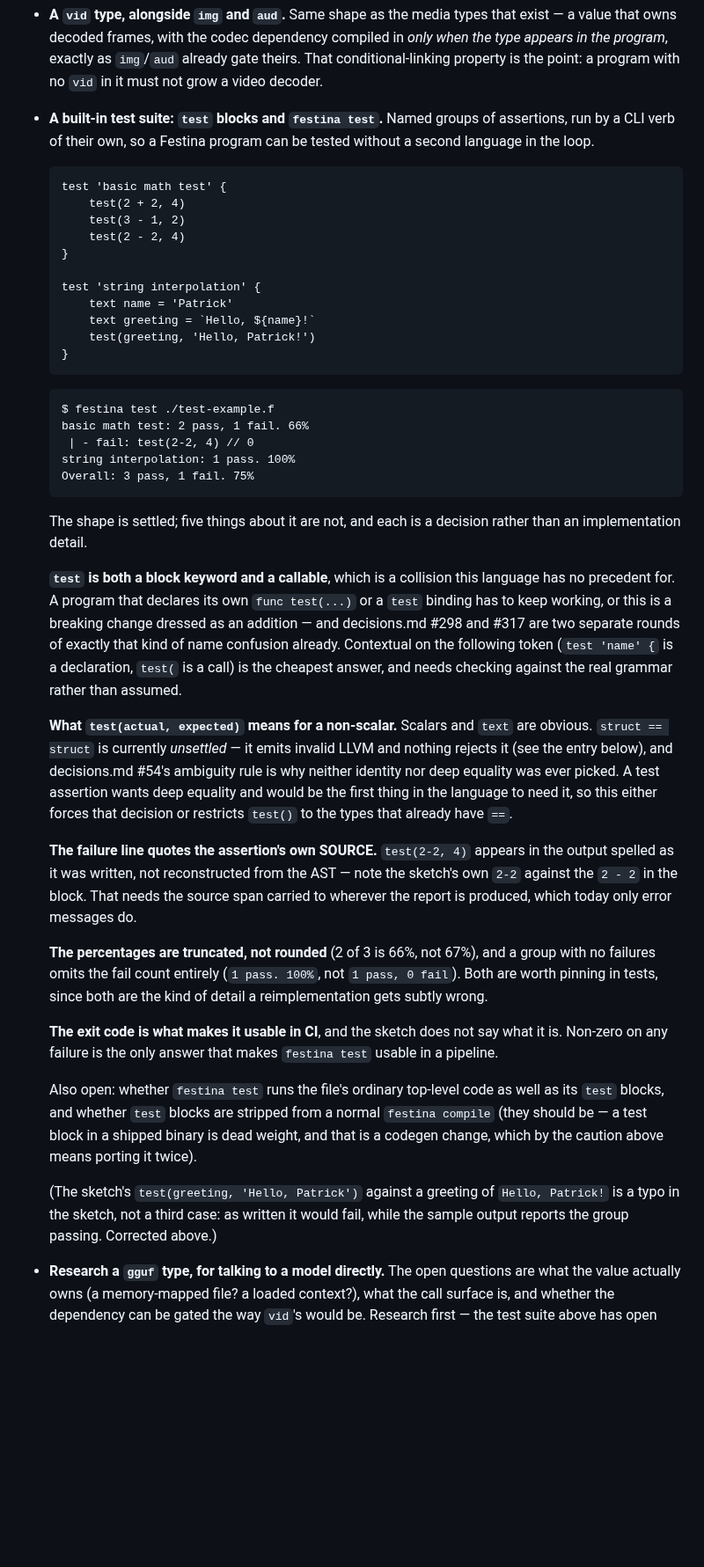
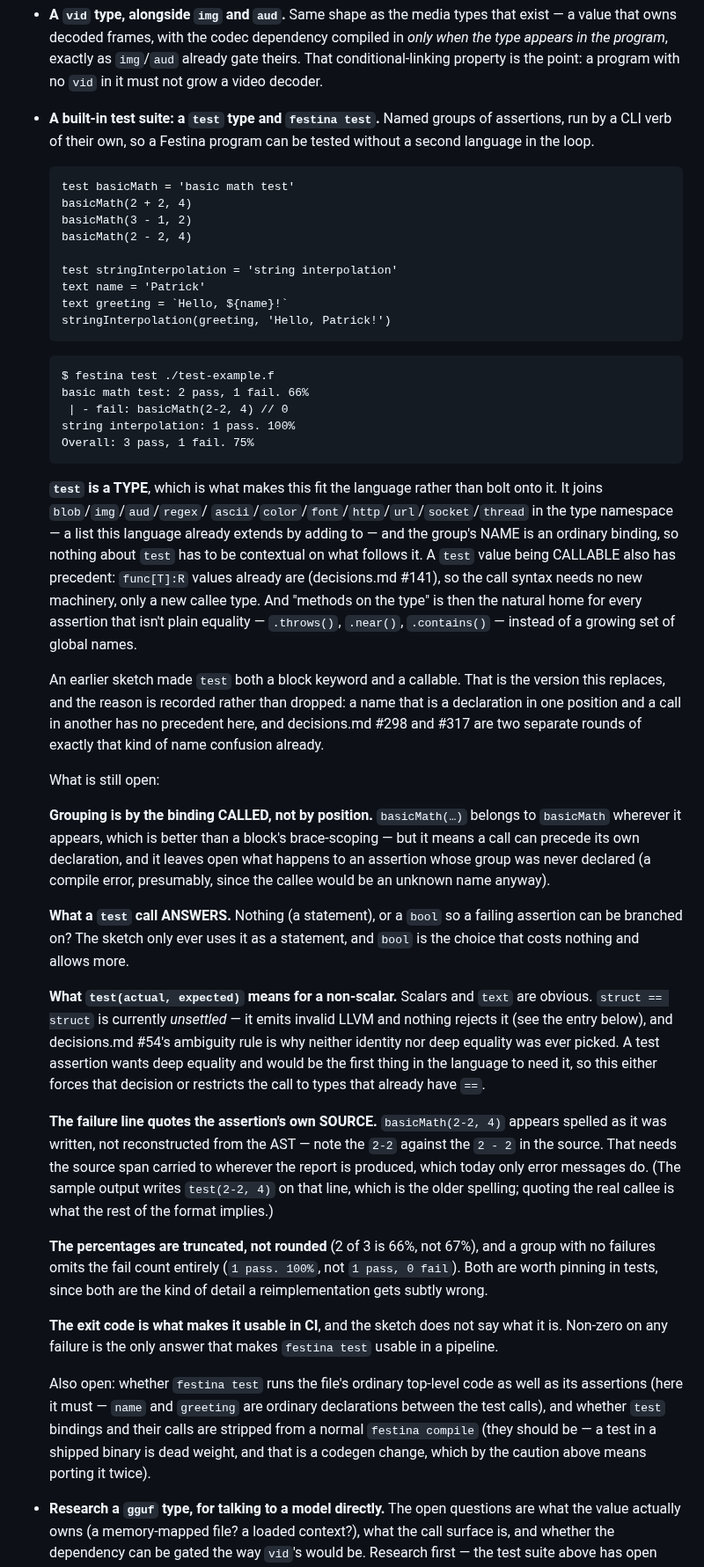
Before and after one commit to uraikus/festina, a Markdown page: todo.md, the part around the change. Shown at 88% size. GitHub-like rendering; blank space fills up the shorter version.

Commit message:
Roadmap: `test` becomes a type rather than a block keyword
Asked for directly, replacing the block-keyword sketch recorded an hour
ago. `test basicMath = 'basic math test'` declares a binding; calling
it -- `basicMath(2 + 2, 4)` -- is the assertion.

This is the better shape and the reason is structural. `test` joins the
type namespace alongside blob/img/aud/regex/ascii/color/font/http/url/
socket/thread, a list this language already extends by adding to, so
nothing about the name has to be contextual on what follows it. A
`test` value being CALLABLE has precedent too: func[T]:R values already
are (decisions.md #141), so the call needs no new machinery, only a new
callee type. And methods on the type become the natural home for every
assertion that is not plain equality -- .throws(), .near(), .contains()
-- instead of a growing set of global names.

The superseded version is kept in the entry as what this replaces,
along with why: a name that is a declaration in one position and a call
in another has no precedent here, and #298 and #317 are two separate
rounds of exactly that kind of name confusion already.

Three questions the change raises, recorded rather than assumed:
grouping is now by the binding CALLED rather than by brace scope, so a
call can precede its own declaration; what a test call ANSWERS is
unstated, and bool costs nothing and allows more than void; and the
sample output still quotes `test(2-2, 4)` on the failure line, which is
the older spelling -- quoting the real callee is what the rest of the
format implies.

Co-Authored-By: Claude Opus 5 <noreply@anthropic.com>
Claude-Session: https://claude.ai/code/session_01CHFNpb3fk65CU9pxzRFFTj

````diff
--- a/todo.md
+++ b/todo.md
@@ -81,58 +81,78 @@ larger than they look.
   exactly as `img`/`aud` already gate theirs. That conditional-linking
   property is the point: a program with no `vid` in it must not grow a
   video decoder.
-- **A built-in test suite: `test` blocks and `festina test`.** Named
+- **A built-in test suite: a `test` type and `festina test`.** Named
   groups of assertions, run by a CLI verb of their own, so a Festina
   program can be tested without a second language in the loop.
 
   ```festina
-  test 'basic math test' {
-      test(2 + 2, 4)
-      test(3 - 1, 2)
-      test(2 - 2, 4)
-  }
+  test basicMath = 'basic math test'
+  basicMath(2 + 2, 4)
+  basicMath(3 - 1, 2)
+  basicMath(2 - 2, 4)
 
-  test 'string interpolation' {
-      text name = 'Patrick'
-      text greeting = `Hello, ${name}!`
-      test(greeting, 'Hello, Patrick!')
-  }
+  test stringInterpolation = 'string interpolation'
+  text name = 'Patrick'
+  text greeting = `Hello, ${name}!`
+  stringInterpolation(greeting, 'Hello, Patrick!')
   ```
 
   ```
   $ festina test ./test-example.f
   basic math test: 2 pass, 1 fail. 66%
-   | - fail: test(2-2, 4) // 0
+   | - fail: basicMath(2-2, 4) // 0
   string interpolation: 1 pass. 100%
   Overall: 3 pass, 1 fail. 75%
   ```
 
-  The shape is settled; five things about it are not, and each is a
-  decision rather than an implementation detail.
+  **`test` is a TYPE**, which is what makes this fit the language
+  rather than bolt onto it. It joins `blob`/`img`/`aud`/`regex`/
+  `ascii`/`color`/`font`/`http`/`url`/`socket`/`thread` in the type
+  namespace — a list this language already extends by adding to — and
+  the group's NAME is an ordinary binding, so nothing about `test` has
+  to be contextual on what follows it. A `test` value being CALLABLE
+  also has precedent: `func[T]:R` values already are (decisions.md
+  #141), so the call syntax needs no new machinery, only a new callee
+  type. And "methods on the type" is then the natural home for every
+  assertion that isn't plain equality — `.throws()`, `.near()`,
+  `.contains()` — instead of a growing set of global names.
 
-  **`test` is both a block keyword and a callable**, which is a
-  collision this language has no precedent for. A program that
-  declares its own `func test(...)` or a `test` binding has to keep
-  working, or this is a breaking change dressed as an addition — and
-  decisions.md #298 and #317 are two separate rounds of exactly that
-  kind of name confusion already. Contextual on the following token
-  (`test 'name' {` is a declaration, `test(` is a call) is the
-  cheapest answer, and needs checking against the real grammar rather
-  than assumed.
+  An earlier sketch made `test` both a block keyword and a callable.
+  That is the version this replaces, and the reason is recorded rather
+  than dropped: a name that is a declaration in one position and a call
+  in another has no precedent here, and decisions.md #298 and #317 are
+  two separate rounds of exactly that kind of name confusion already.
+
+  What is still open:
+
+  **Grouping is by the binding CALLED, not by position.** `basicMath(…)`
+  belongs to `basicMath` wherever it appears, which is better than a
+  block's brace-scoping — but it means a call can precede its own
+  declaration, and it leaves open what happens to an assertion whose
+  group was never declared (a compile error, presumably, since the
+  callee would be an unknown name anyway).
+
+  **What a `test` call ANSWERS.** Nothing (a statement), or a `bool` so
+  a failing assertion can be branched on? The sketch only ever uses it
+  as a statement, and `bool` is the choice that costs nothing and
+  allows more.
 
   **What `test(actual, expected)` means for a non-scalar.** Scalars and
   `text` are obvious. `struct == struct` is currently *unsettled* — it
   emits invalid LLVM and nothing rejects it (see the entry below), and
   decisions.md #54's ambiguity rule is why neither identity nor deep
-  equality was ever picked. A test assertion wants deep equality and would be the
-  first thing in the language to need it, so this either forces that
-  decision or restricts `test()` to the types that already have `==`.
+  equality was ever picked. A test assertion wants deep equality and
+  would be the first thing in the language to need it, so this either
+  forces that decision or restricts the call to types that already have
+  `==`.
 
-  **The failure line quotes the assertion's own SOURCE.** `test(2-2,
-  4)` appears in the output spelled as it was written, not
-  reconstructed from the AST — note the sketch's own `2-2` against the
-  `2 - 2` in the block. That needs the source span carried to wherever
-  the report is produced, which today only error messages do.
+  **The failure line quotes the assertion's own SOURCE.** `basicMath(2-2,
+  4)` appears spelled as it was written, not reconstructed from the AST
+  — note the `2-2` against the `2 - 2` in the source. That needs the
+  source span carried to wherever the report is produced, which today
+  only error messages do. (The sample output writes `test(2-2, 4)` on
+  that line, which is the older spelling; quoting the real callee is
+  what the rest of the format implies.)
 
   **The percentages are truncated, not rounded** (2 of 3 is 66%, not
   67%), and a group with no failures omits the fail count entirely
@@ -145,15 +165,12 @@ larger than they look.
   makes `festina test` usable in a pipeline.
 
   Also open: whether `festina test` runs the file's ordinary top-level
-  code as well as its `test` blocks, and whether `test` blocks are
-  stripped from a normal `festina compile` (they should be — a test
-  block in a shipped binary is dead weight, and that is a codegen
-  change, which by the caution above means porting it twice).
-
-  (The sketch's `test(greeting, 'Hello, Patrick')` against a greeting
-  of `Hello, Patrick!` is a typo in the sketch, not a third case: as
-  written it would fail, while the sample output reports the group
-  passing. Corrected above.)
+  code as well as its assertions (here it must — `name` and `greeting`
+  are ordinary declarations between the test calls), and whether `test`
+  bindings and their calls are stripped from a normal `festina compile`
+  (they should be — a test in a shipped binary is dead weight, and that
+  is a codegen change, which by the caution above means porting it
+  twice).
 
 - **Research a `gguf` type, for talking to a model directly.** The
   open questions are what the value actually owns (a memory-mapped
````
